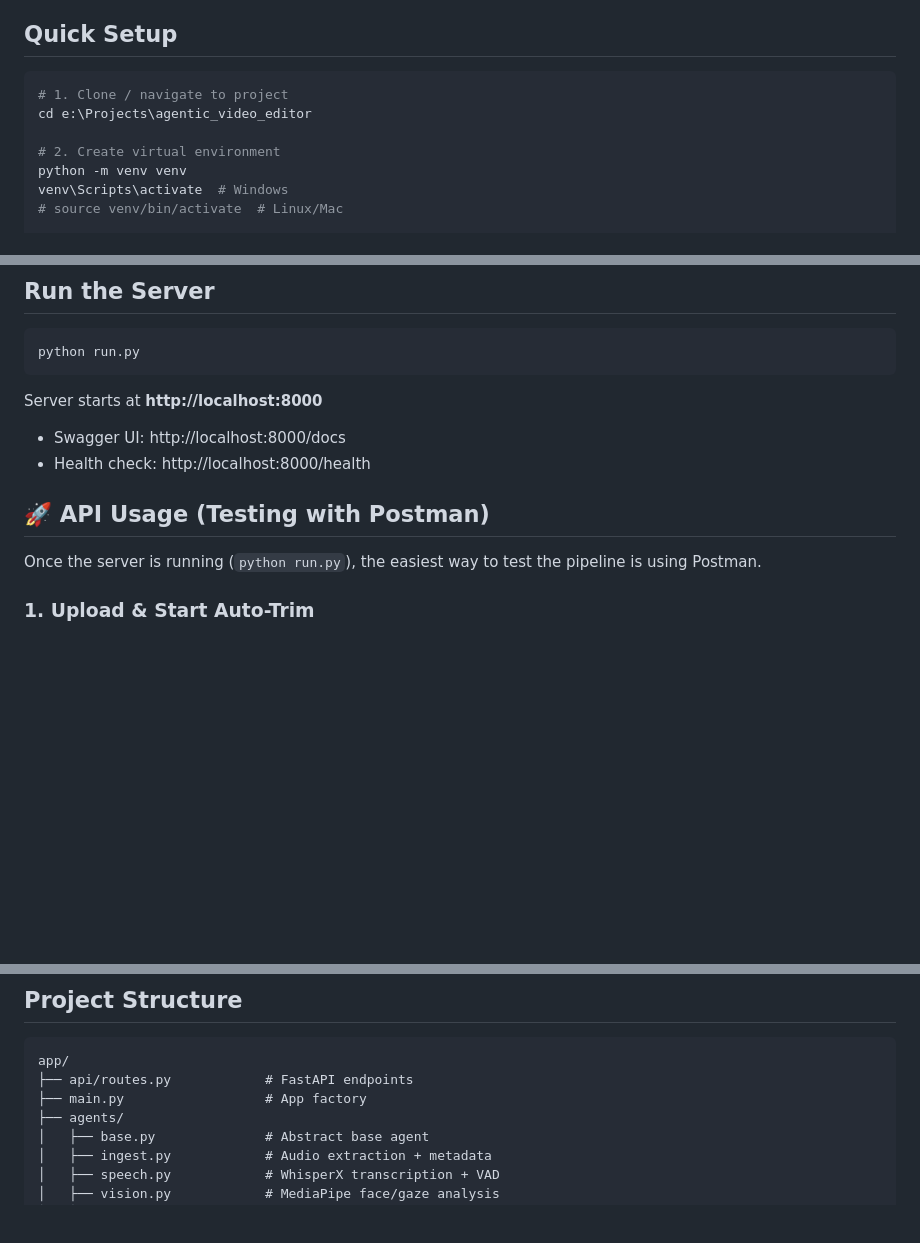
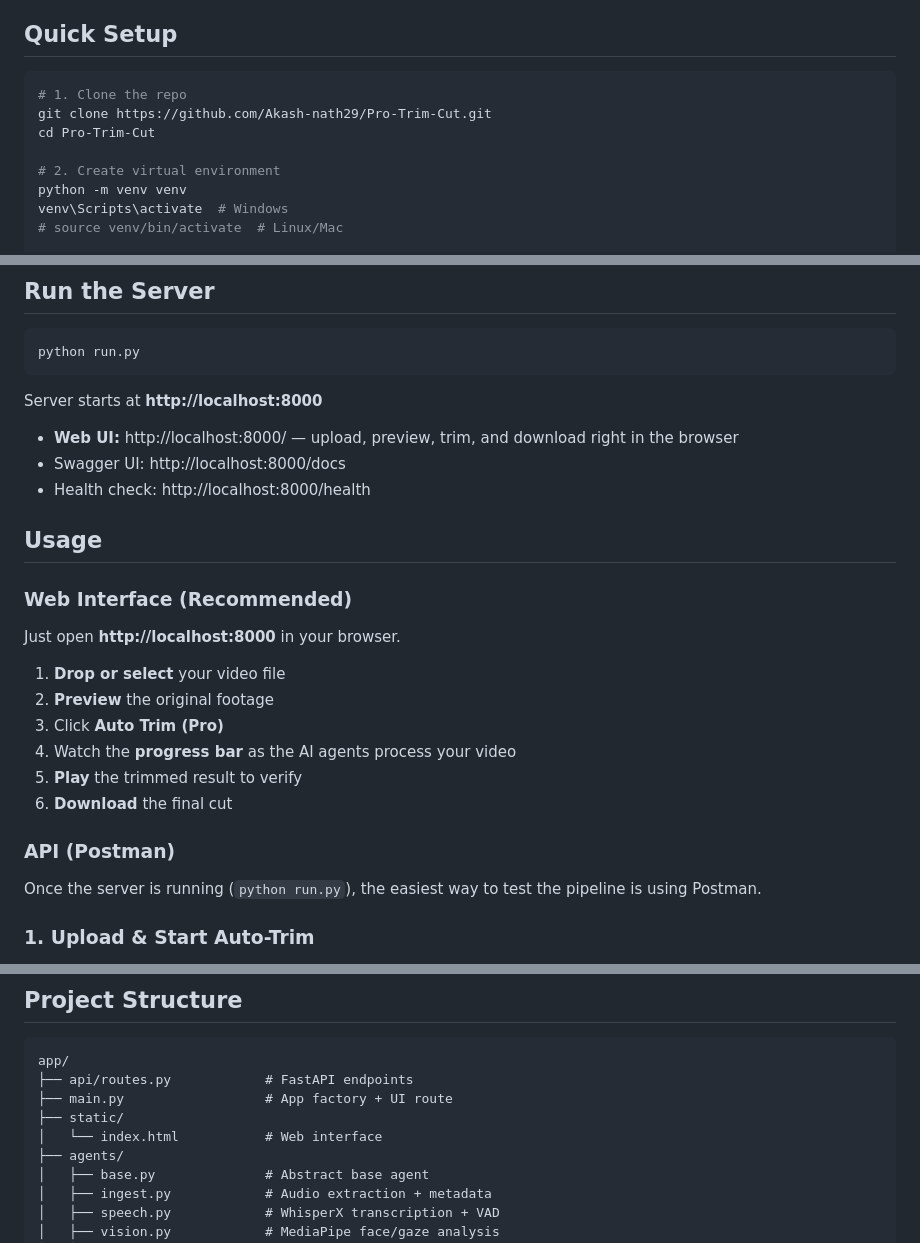
Before and after one commit to Akash-nath29/Pro-Trim-Cut, a Markdown page: README.md, 3 parts joined by grey strips. Drawn GitHub-style; blank space fills up the shorter version.

````diff
--- a/README.md
+++ b/README.md
@@ -45,8 +45,9 @@ Upload MP4
 ## Quick Setup
 
 ```bash
-# 1. Clone / navigate to project
-cd e:\Projects\agentic_video_editor
+# 1. Clone the repo
+git clone https://github.com/Akash-nath29/Pro-Trim-Cut.git
+cd Pro-Trim-Cut
 
 # 2. Create virtual environment
 python -m venv venv
@@ -72,10 +73,24 @@ python run.py
 
 Server starts at **http://localhost:8000**
 
+- **Web UI:** http://localhost:8000/ — upload, preview, trim, and download right in the browser
 - Swagger UI: http://localhost:8000/docs
 - Health check: http://localhost:8000/health
 
-## 🚀 API Usage (Testing with Postman)
+## Usage
+
+### Web Interface (Recommended)
+
+Just open **http://localhost:8000** in your browser.
+
+1. **Drop or select** your video file
+2. **Preview** the original footage
+3. Click **Auto Trim (Pro)**
+4. Watch the **progress bar** as the AI agents process your video
+5. **Play** the trimmed result to verify
+6. **Download** the final cut
+
+### API (Postman)
 
 Once the server is running (`python run.py`), the easiest way to test the pipeline is using Postman.
 
@@ -151,7 +166,9 @@ All settings via environment variables or `.env` file:
 ```
 app/
 ├── api/routes.py            # FastAPI endpoints
-├── main.py                  # App factory
+├── main.py                  # App factory + UI route
+├── static/
+│   └── index.html           # Web interface
 ├── agents/
 │   ├── base.py              # Abstract base agent
 │   ├── ingest.py            # Audio extraction + metadata
````
Also changed, not shown: other parts of README.md (+1 -1 lines).
